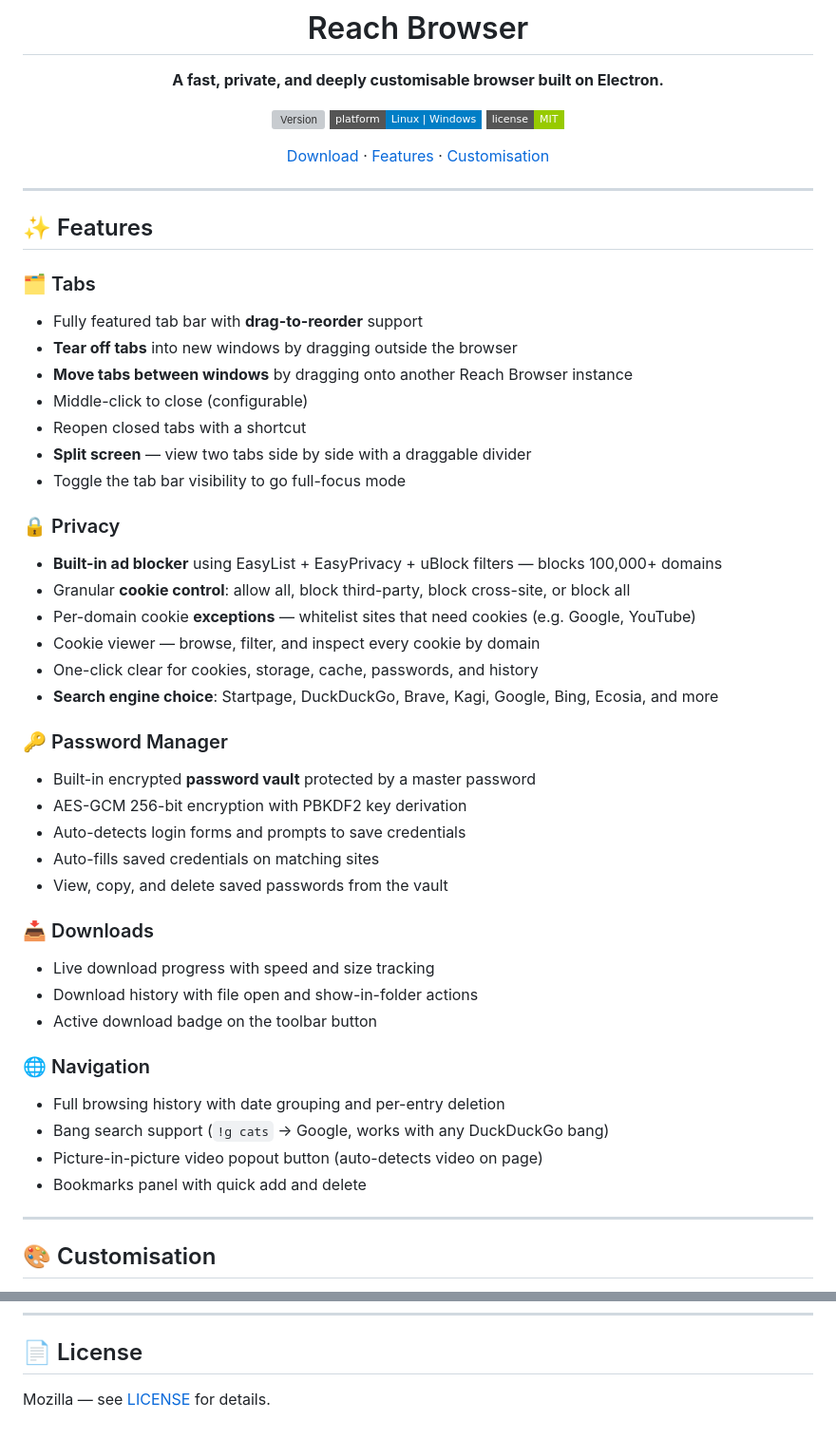
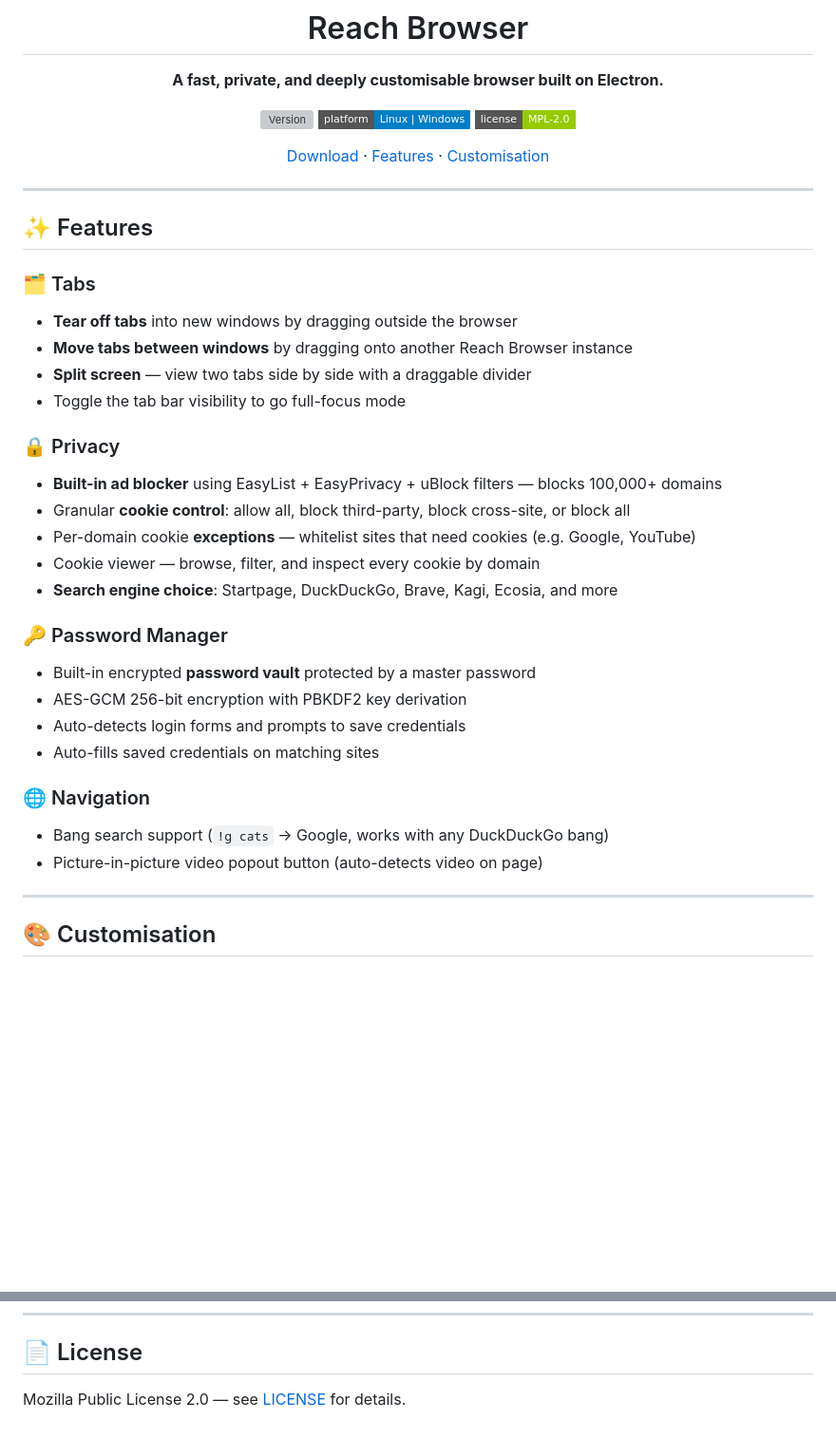
Before and after one commit to lildaveeee/Reach-Browser, a Markdown page: README.md, 2 parts joined by grey strips. Shown at 95% size. Drawn GitHub-style; badges without logos; blank space fills up the shorter version; grey boxes are pictures that could not be loaded.

```diff
--- a/README.md
+++ b/README.md
@@ -8,7 +8,7 @@
 
 [![Version](https://img.shields.io/github/v/release/lildaveeee/Reach-Browser?style=flat-square&color=a855f7)](https://github.com/lildaveeee/Reach-Browser/releases/latest)
 [![Platform](https://img.shields.io/badge/platform-Linux%20%7C%20Windows-blue?style=flat-square)](https://github.com/lildaveeee/Reach-Browser/releases)
-[![License](https://img.shields.io/badge/license-MIT-green?style=flat-square)](LICENSE)
+[![License](https://img.shields.io/badge/license-MPL--2.0-green?style=flat-square)](LICENSE)
 
 [Download](#-installation) · [Features](#-features) · [Customisation](#-customisation)
 
@@ -19,11 +19,8 @@
 ## ✨ Features
 
 ### 🗂️ Tabs
-- Fully featured tab bar with **drag-to-reorder** support
 - **Tear off tabs** into new windows by dragging outside the browser
 - **Move tabs between windows** by dragging onto another Reach Browser instance
-- Middle-click to close (configurable)
-- Reopen closed tabs with a shortcut
 - **Split screen** — view two tabs side by side with a draggable divider
 - Toggle the tab bar visibility to go full-focus mode
 
@@ -32,26 +29,17 @@
 - Granular **cookie control**: allow all, block third-party, block cross-site, or block all
 - Per-domain cookie **exceptions** — whitelist sites that need cookies (e.g. Google, YouTube)
 - Cookie viewer — browse, filter, and inspect every cookie by domain
-- One-click clear for cookies, storage, cache, passwords, and history
-- **Search engine choice**: Startpage, DuckDuckGo, Brave, Kagi, Google, Bing, Ecosia, and more
+- **Search engine choice**: Startpage, DuckDuckGo, Brave, Kagi, Ecosia, and more
 
 ### 🔑 Password Manager
 - Built-in encrypted **password vault** protected by a master password
 - AES-GCM 256-bit encryption with PBKDF2 key derivation
 - Auto-detects login forms and prompts to save credentials
 - Auto-fills saved credentials on matching sites
-- View, copy, and delete saved passwords from the vault
-
-### 📥 Downloads
-- Live download progress with speed and size tracking
-- Download history with file open and show-in-folder actions
-- Active download badge on the toolbar button
 
 ### 🌐 Navigation
-- Full browsing history with date grouping and per-entry deletion
 - Bang search support (`!g cats` → Google, works with any DuckDuckGo bang)
 - Picture-in-picture video popout button (auto-detects video on page)
-- Bookmarks panel with quick add and delete
 
 ---
 
@@ -177,4 +165,4 @@ Requirements: **Node.js 18+**, **npm**
 
 ## 📄 License
 
-Mozilla — see [LICENSE](LICENSE) for details.
+Mozilla Public License 2.0 — see [LICENSE](LICENSE) for details.
```
